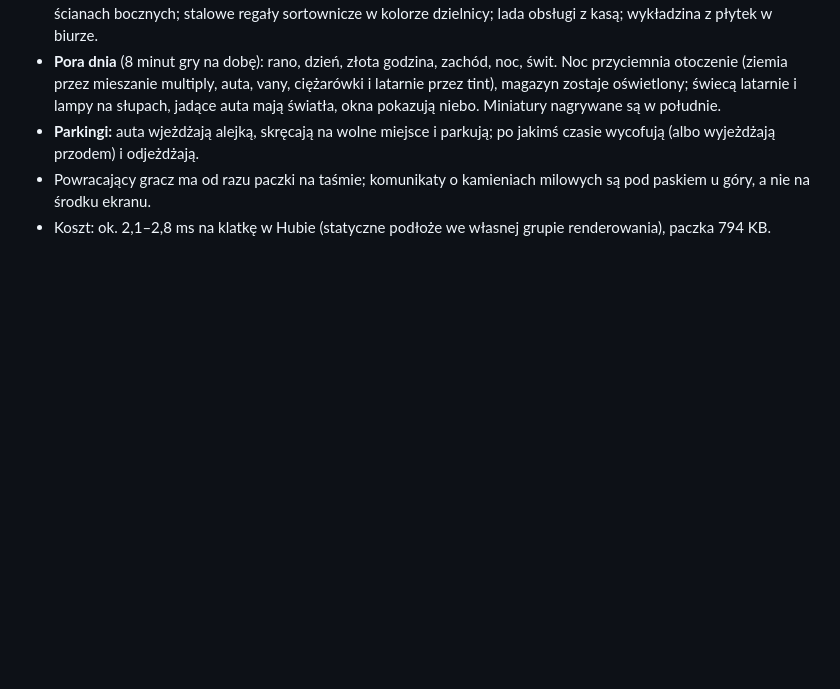
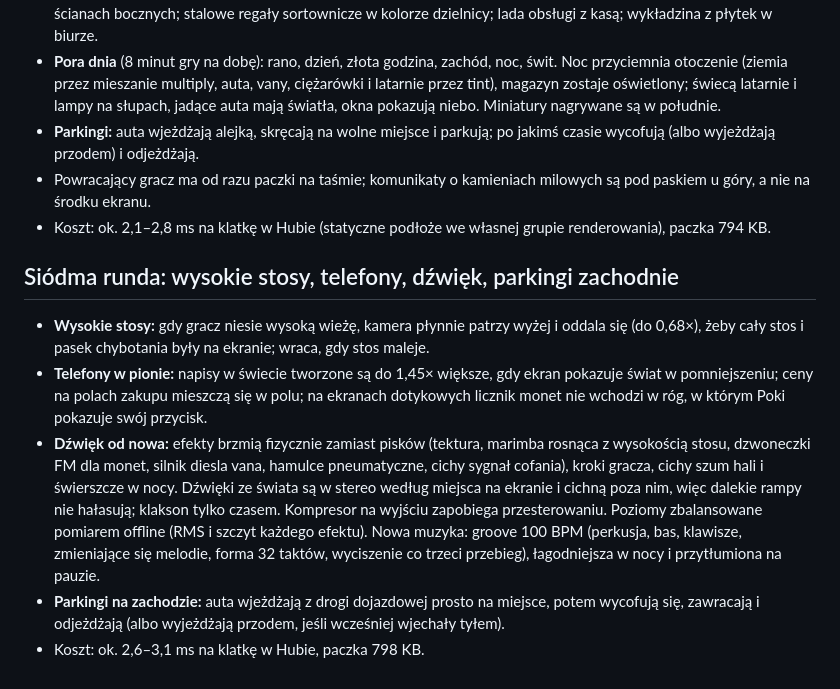
Before and after one commit to forgemarcineksiema-art/fragile-express, a Markdown page: docs/REPORT.md, the part around the change. GitHub-like rendering; blank space fills up the shorter version.

Commit message:
Report: seventh round
Co-Authored-By: Claude Opus 5.5 <noreply@anthropic.com>

```diff
--- a/docs/REPORT.md
+++ b/docs/REPORT.md
@@ -211,3 +211,21 @@ Przegląd całej gry w 16:9 i poprawki tego, co najbardziej odstawało:
   a nie na środku ekranu.
 - Koszt: ok. 2,1–2,8 ms na klatkę w Hubie (statyczne podłoże we własnej grupie renderowania),
   paczka 794 KB.
+
+## Siódma runda: wysokie stosy, telefony, dźwięk, parkingi zachodnie
+
+- **Wysokie stosy:** gdy gracz niesie wysoką wieżę, kamera płynnie patrzy wyżej i oddala się (do 0,68×),
+  żeby cały stos i pasek chybotania były na ekranie; wraca, gdy stos maleje.
+- **Telefony w pionie:** napisy w świecie tworzone są do 1,45× większe, gdy ekran pokazuje świat w
+  pomniejszeniu; ceny na polach zakupu mieszczą się w polu; na ekranach dotykowych licznik monet nie
+  wchodzi w róg, w którym Poki pokazuje swój przycisk.
+- **Dźwięk od nowa:** efekty brzmią fizycznie zamiast pisków (tektura, marimba rosnąca z wysokością stosu,
+  dzwoneczki FM dla monet, silnik diesla vana, hamulce pneumatyczne, cichy sygnał cofania), kroki gracza,
+  cichy szum hali i świerszcze w nocy. Dźwięki ze świata są w stereo według miejsca na ekranie i cichną
+  poza nim, więc dalekie rampy nie hałasują; klakson tylko czasem. Kompresor na wyjściu zapobiega
+  przesterowaniu. Poziomy zbalansowane pomiarem offline (RMS i szczyt każdego efektu). Nowa muzyka:
+  groove 100 BPM (perkusja, bas, klawisze, zmieniające się melodie, forma 32 taktów, wyciszenie co trzeci
+  przebieg), łagodniejsza w nocy i przytłumiona na pauzie.
+- **Parkingi na zachodzie:** auta wjeżdżają z drogi dojazdowej prosto na miejsce, potem wycofują się,
+  zawracają i odjeżdżają (albo wyjeżdżają przodem, jeśli wcześniej wjechały tyłem).
+- Koszt: ok. 2,6–3,1 ms na klatkę w Hubie, paczka 798 KB.
```
